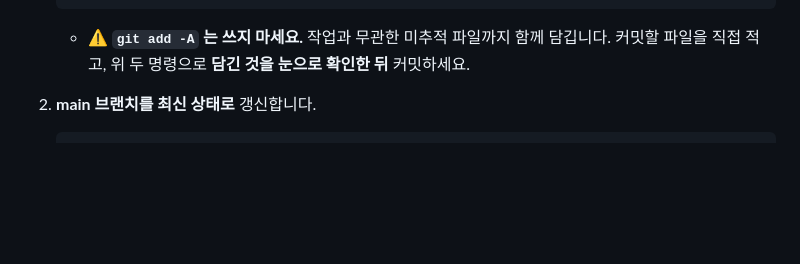
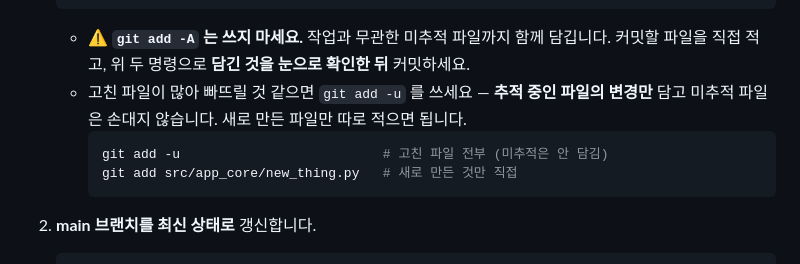
Before and after one commit to Codeit-AI10-Part4-Team4/codeit-ai10-team4-advanced-project, a Markdown page: docs/pr-checklist.md, the part around the change. Rendered like a GitHub page; blank space fills up the shorter version.

Commit message:
docs: 리뷰 반영 - git add -A 금지를 일상 작업으로 한정, git add -u 안내 추가

````diff
--- a/docs/pr-checklist.md
+++ b/docs/pr-checklist.md
@@ -22,6 +22,12 @@
    ```
    - ⚠️ **`git add -A` 는 쓰지 마세요.** 작업과 무관한 미추적 파일까지 함께 담깁니다.
      커밋할 파일을 직접 적고, 위 두 명령으로 **담긴 것을 눈으로 확인한 뒤** 커밋하세요.
+   - 고친 파일이 많아 빠뜨릴 것 같으면 `git add -u` 를 쓰세요 — **추적 중인 파일의 변경만**
+     담고 미추적 파일은 손대지 않습니다. 새로 만든 파일만 따로 적으면 됩니다.
+     ```bash
+     git add -u                          # 고친 파일 전부 (미추적은 안 담김)
+     git add src/app_core/new_thing.py   # 새로 만든 것만 직접
+     ```
 
 2. **main 브랜치를 최신 상태로** 갱신합니다.
    ```bash
````
Also changed, not shown: AGENTS.md (+2 -1 lines).
